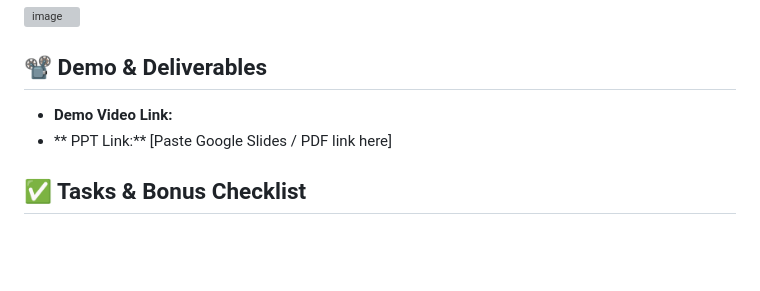
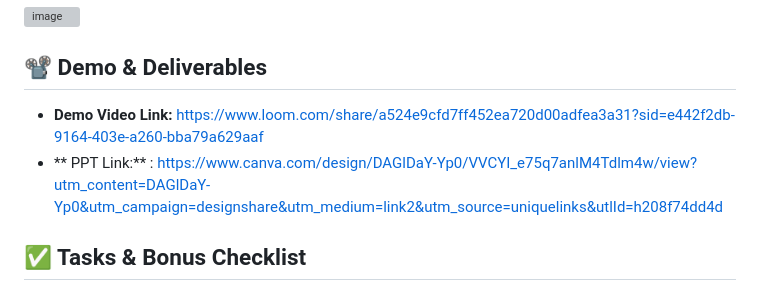
Before and after one commit to muskanraj07/Annadata, a Markdown page: README (1).md, the part around the change. Drawn GitHub-style; blank space fills up the shorter version; grey boxes are pictures that could not be loaded.

```diff
--- a/README (1).md
+++ b/README (1).md
@@ -69,8 +69,8 @@ Highlight the most important features of your project:
 ![image](https://github.com/user-attachments/assets/97927526-0c32-411a-85cf-9c500e485352)
 
 ## 📽️ Demo & Deliverables
-- **Demo Video Link:**
-- ** PPT Link:** [Paste Google Slides / PDF link here]
+- **Demo Video Link:**  https://www.loom.com/share/a524e9cfd7ff452ea720d00adfea3a31?sid=e442f2db-9164-403e-a260-bba79a629aaf
+- ** PPT Link:** : https://www.canva.com/design/DAGlDaY-Yp0/VVCYI_e75q7anlM4Tdlm4w/view?utm_content=DAGlDaY-Yp0&utm_campaign=designshare&utm_medium=link2&utm_source=uniquelinks&utlId=h208f74dd4d
 
 ## ✅ Tasks & Bonus Checklist
 
```
